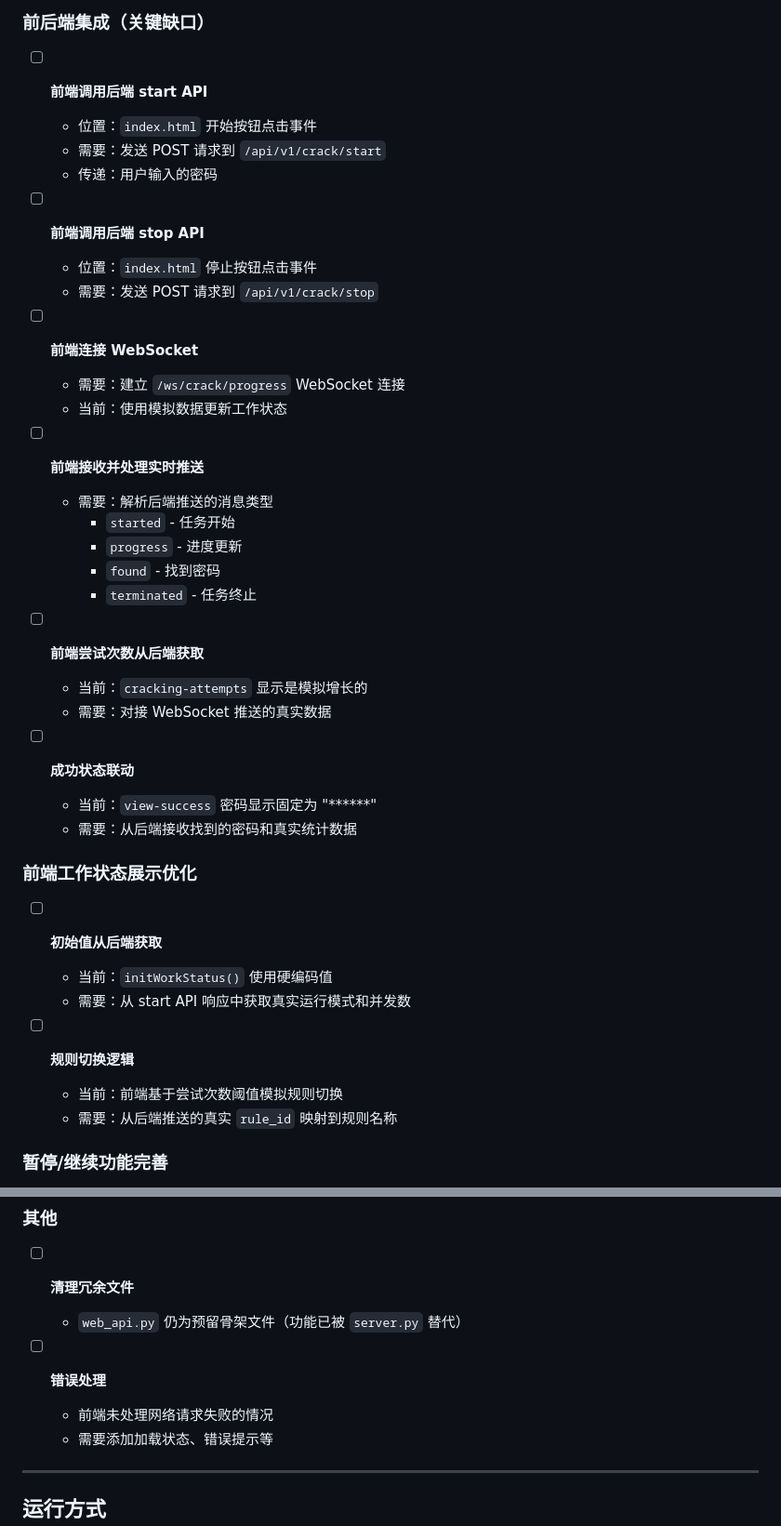
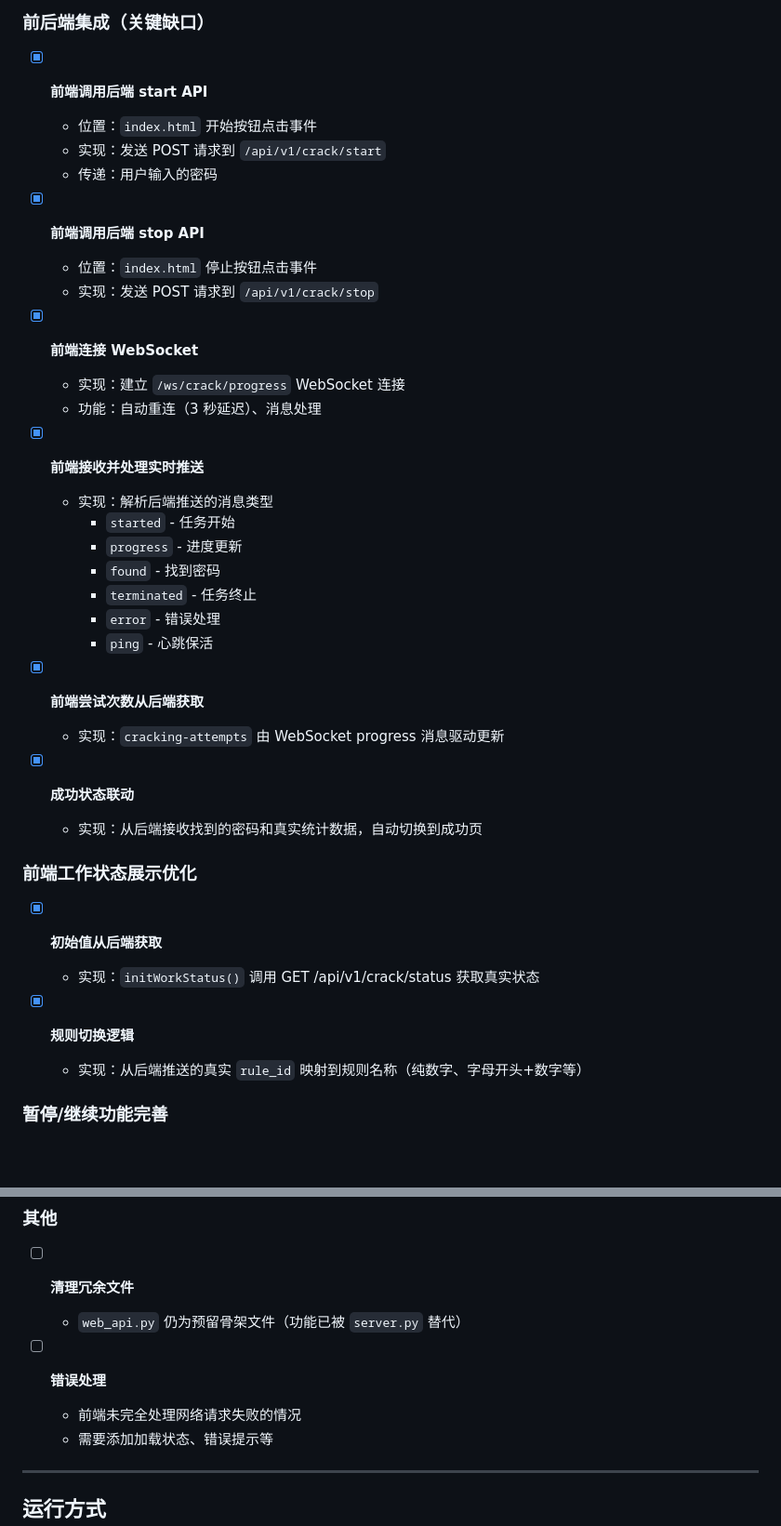
Before and after one commit to MorningSun-Hu/WeakPasswordDetectDemo, a Markdown page: .monkeycode/docs/web-ui-progress.md, 2 parts joined by grey strips. Shown at 93% size. Rendered like a GitHub page; blank space fills up the shorter version.

Commit message:
docs: 更新进度文档，标记 Node 4 前后端集成为已完成 Co-authored-by: monkeycode-ai <monkeycode-ai@chaitin.com>

```diff
--- a/.monkeycode/docs/web-ui-progress.md
+++ b/.monkeycode/docs/web-ui-progress.md
@@ -199,43 +199,41 @@
 
 ### 前后端集成（关键缺口）
 
-- [ ] **前端调用后端 start API**
+- [x] **前端调用后端 start API**
   - 位置：`index.html` 开始按钮点击事件
-  - 需要：发送 POST 请求到 `/api/v1/crack/start`
+  - 实现：发送 POST 请求到 `/api/v1/crack/start`
   - 传递：用户输入的密码
 
-- [ ] **前端调用后端 stop API**
+- [x] **前端调用后端 stop API**
   - 位置：`index.html` 停止按钮点击事件
-  - 需要：发送 POST 请求到 `/api/v1/crack/stop`
+  - 实现：发送 POST 请求到 `/api/v1/crack/stop`
 
-- [ ] **前端连接 WebSocket**
-  - 需要：建立 `/ws/crack/progress` WebSocket 连接
-  - 当前：使用模拟数据更新工作状态
+- [x] **前端连接 WebSocket**
+  - 实现：建立 `/ws/crack/progress` WebSocket 连接
+  - 功能：自动重连（3 秒延迟）、消息处理
 
-- [ ] **前端接收并处理实时推送**
-  - 需要：解析后端推送的消息类型
+- [x] **前端接收并处理实时推送**
+  - 实现：解析后端推送的消息类型
     - `started` - 任务开始
     - `progress` - 进度更新
     - `found` - 找到密码
     - `terminated` - 任务终止
+    - `error` - 错误处理
+    - `ping` - 心跳保活
 
-- [ ] **前端尝试次数从后端获取**
-  - 当前：`cracking-attempts` 显示是模拟增长的
-  - 需要：对接 WebSocket 推送的真实数据
+- [x] **前端尝试次数从后端获取**
+  - 实现：`cracking-attempts` 由 WebSocket progress 消息驱动更新
 
-- [ ] **成功状态联动**
-  - 当前：`view-success` 密码显示固定为 "******"
-  - 需要：从后端接收找到的密码和真实统计数据
+- [x] **成功状态联动**
+  - 实现：从后端接收找到的密码和真实统计数据，自动切换到成功页
 
 ### 前端工作状态展示优化
 
-- [ ] **初始值从后端获取**
-  - 当前：`initWorkStatus()` 使用硬编码值
-  - 需要：从 start API 响应中获取真实运行模式和并发数
+- [x] **初始值从后端获取**
+  - 实现：`initWorkStatus()` 调用 GET /api/v1/crack/status 获取真实状态
 
-- [ ] **规则切换逻辑**
-  - 当前：前端基于尝试次数阈值模拟规则切换
-  - 需要：从后端推送的真实 `rule_id` 映射到规则名称
+- [x] **规则切换逻辑**
+  - 实现：从后端推送的真实 `rule_id` 映射到规则名称（纯数字、字母开头+数字等）
 
 ### 暂停/继续功能完善
 
@@ -249,7 +247,7 @@
   - `web_api.py` 仍为预留骨架文件（功能已被 `server.py` 替代）
 
 - [ ] **错误处理**
-  - 前端未处理网络请求失败的情况
+  - 前端未完全处理网络请求失败的情况
   - 需要添加加载状态、错误提示等
 
 ---
```
